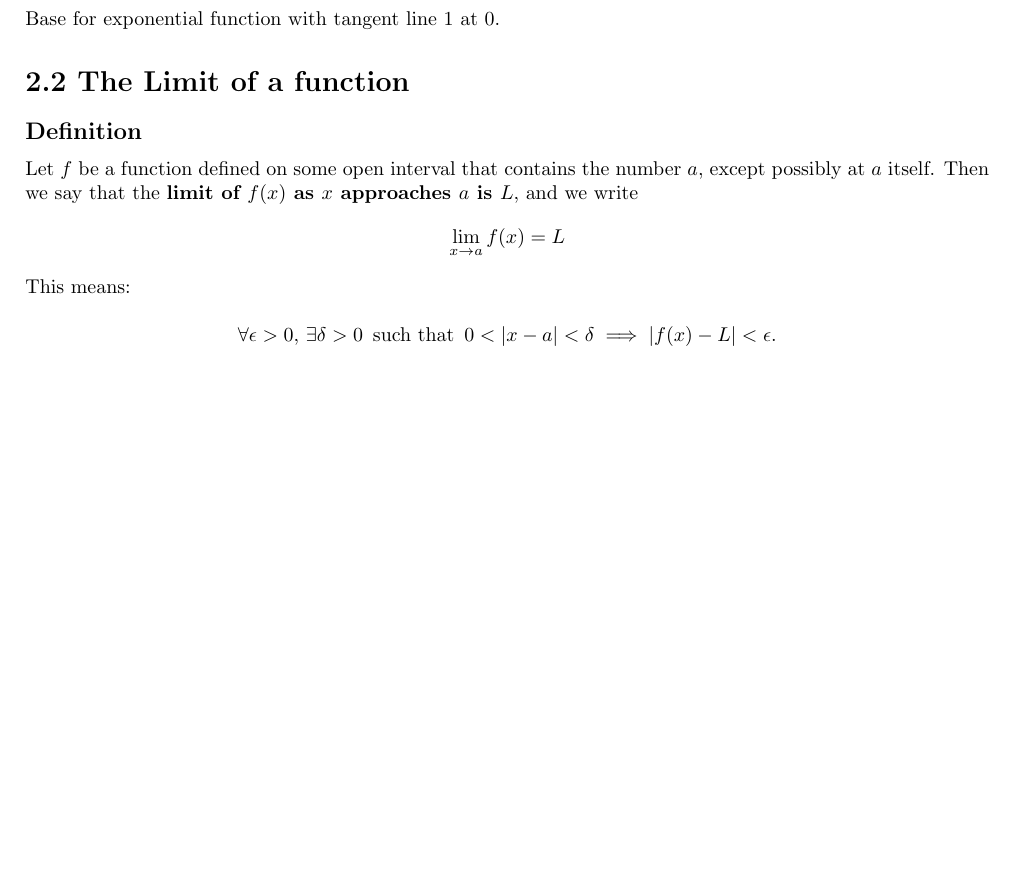
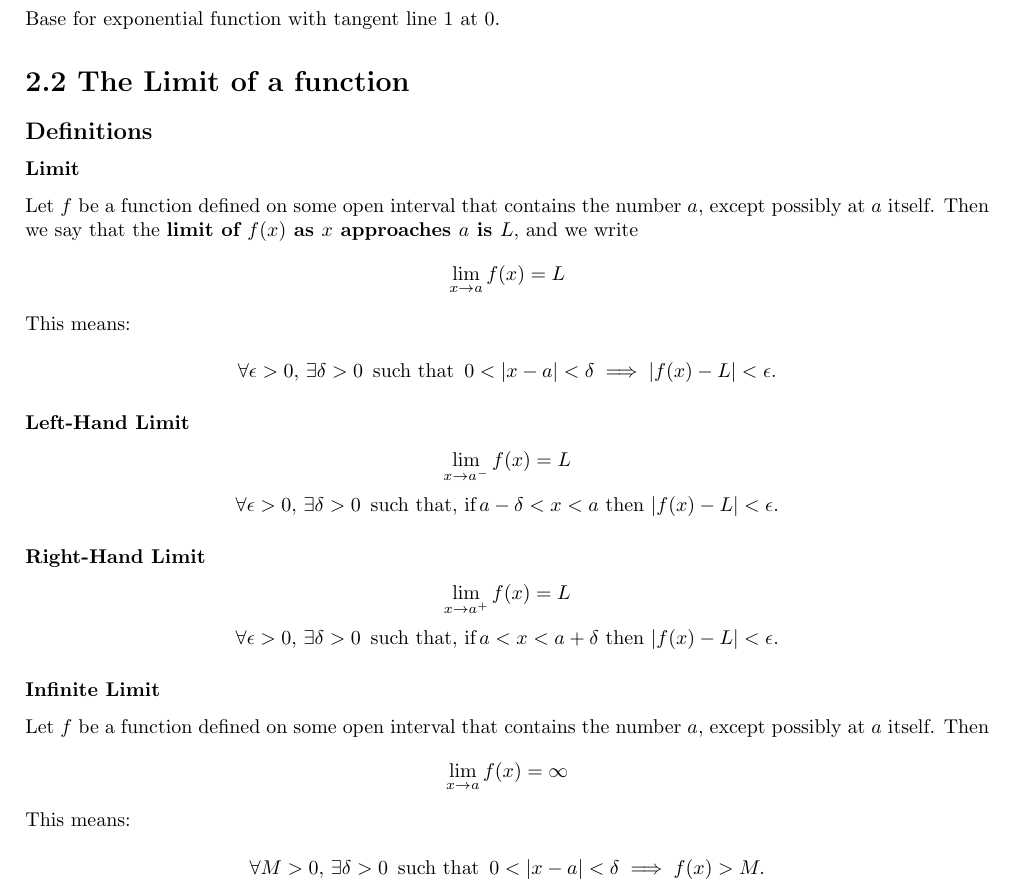
Before and after one commit to evm72011/math, a LaTeX document (notes/stewart/notes.tex): part of page 1 of 2 before the commit and part of page 1 of 3 after it, cut so that both start at the same text, the shorter picture padded with empty space. Compiled offline with pdfLaTeX.

Commit message:
limits +

```diff
--- a/notes/stewart/notes.tex
+++ b/notes/stewart/notes.tex
@@ -15,8 +15,8 @@
 Base for exponential function with tangent line 1 at 0.
 
 \section*{2.2 The Limit of a function}
-\subsection*{Definition}
-
+\subsection*{Definitions}
+\subsubsection*{Limit}
 Let \(f\) be a function defined on some open interval that contains the number \(a\), except possibly at \(a\) itself. Then we say that
 the \textbf{limit of \( f(x) \) as \(x\) approaches \(a\) is \(L\)}, and we write
 \[
@@ -27,6 +27,34 @@ This means:
 \[
 \forall \epsilon > 0, \, \exists \delta > 0 \, \text{ such that } \, 0 < |x - a| < \delta \implies |f(x) - L| < \epsilon.
 \]
+
+\subsubsection*{Left-Hand Limit}
+\[
+\lim_{x \to a^-} f(x) = L
+\]
+\[
+\forall \epsilon > 0, \, \exists \delta > 0 \, \text{ such that, if} \, a - \delta < x < a \text{ then } |f(x) - L| < \epsilon.
+\]
+
+\subsubsection*{Right-Hand Limit}
+\[
+\lim_{x \to a^+} f(x) = L
+\]
+\[
+\forall \epsilon > 0, \, \exists \delta > 0 \, \text{ such that, if} \, a < x < a + \delta \text{ then } |f(x) - L| < \epsilon.
+\]
+
+\subsubsection*{Infinite Limit}
+Let \(f\) be a function defined on some open interval that contains the number \(a\), except possibly at \(a\) itself. Then
+\[
+\lim_{x \to a} f(x) = \infty
+\]
+This means:
+
+\[
+\forall M > 0, \, \exists \delta > 0 \, \text{ such that } \, 0 < |x - a| < \delta \implies f(x) > M.
+\]
+
 \subsection*{Limit Laws}
 \begin{flalign}
 \lim_{x \to a} [f(x) + g(x)] &= \lim_{x \to a} f(x) + \lim_{x \to a} g(x) \\
```
Also changed, not shown: 1 other file.
